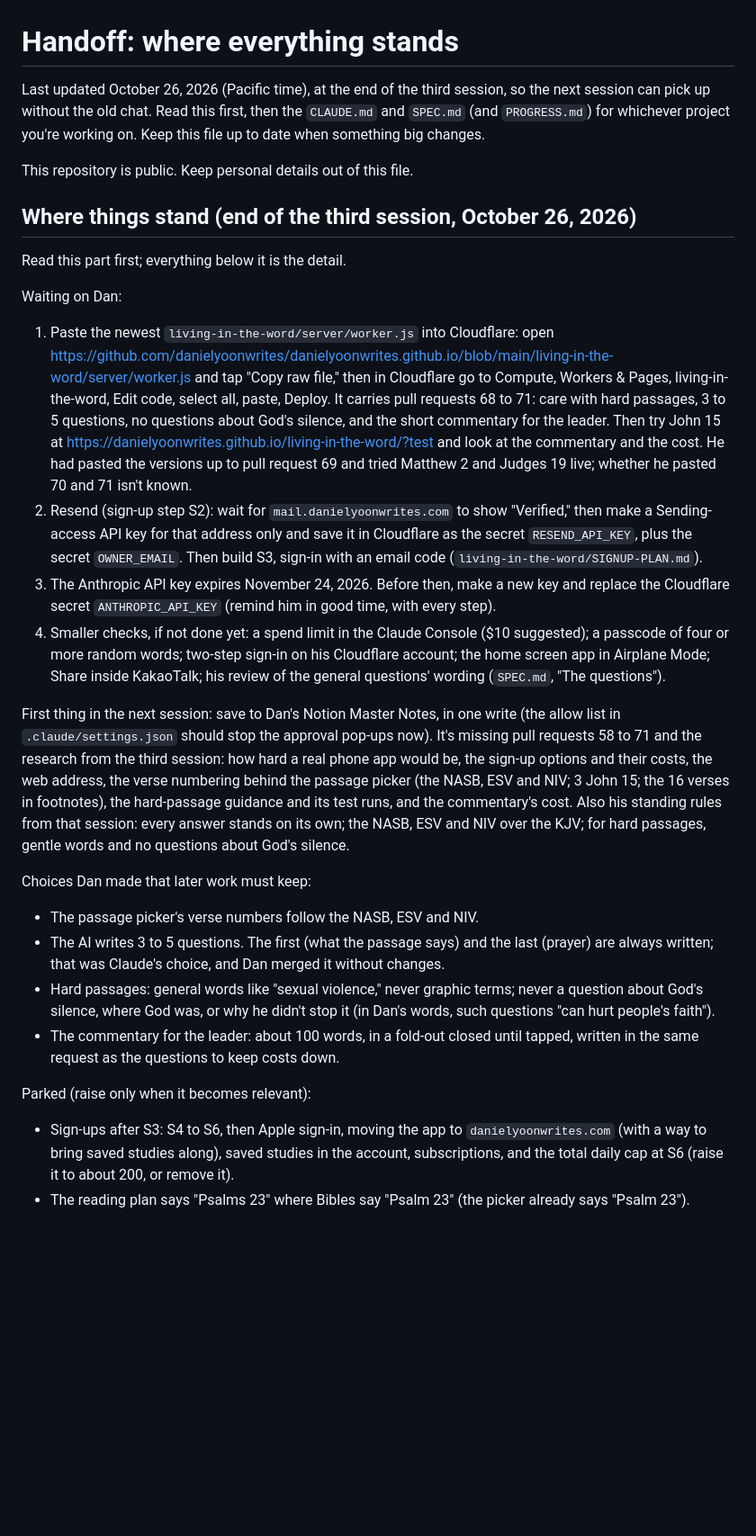
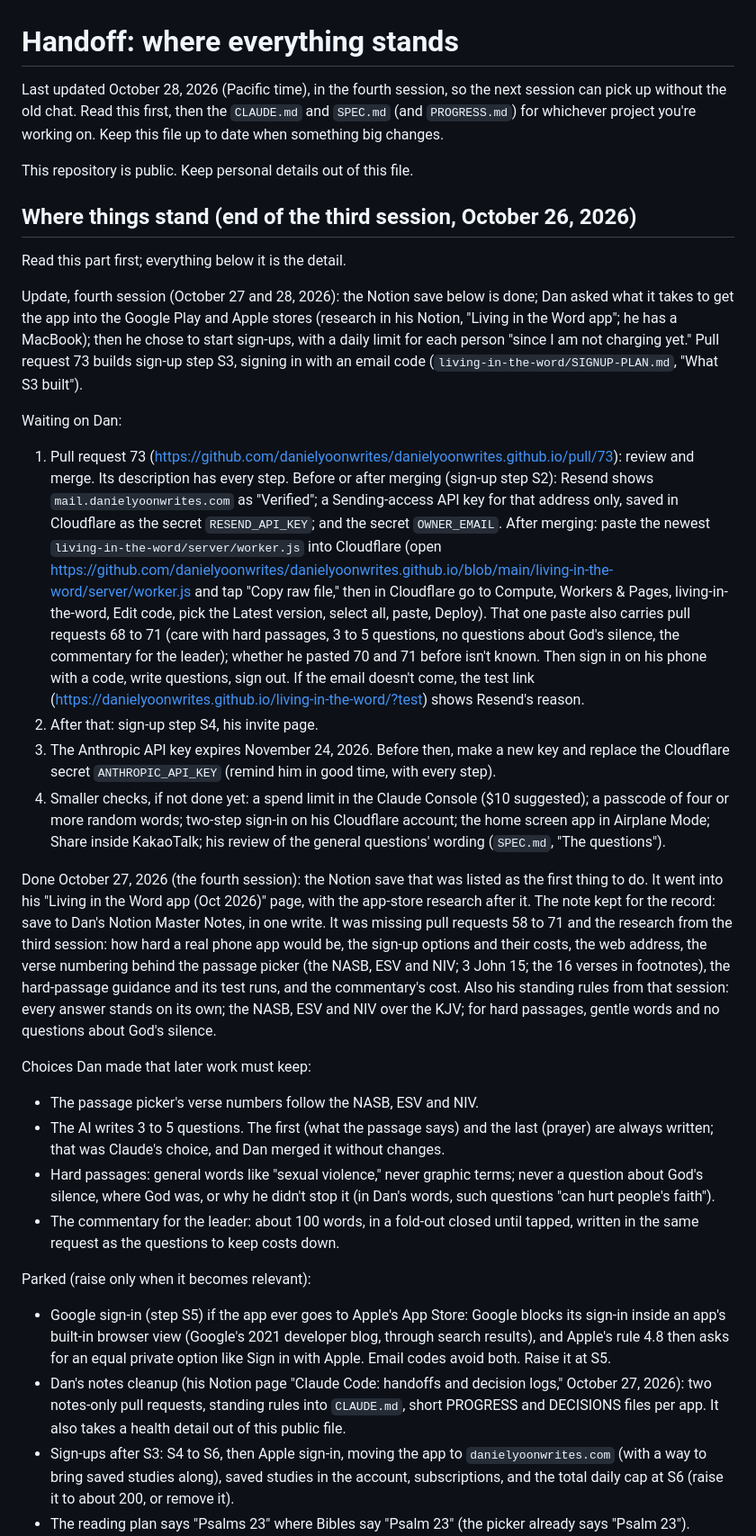
Before and after one commit to danielyoonwrites/danielyoonwrites.github.io, a Markdown page: HANDOFF.md, the part around one of its changes. Shown at 90% size. GitHub-like rendering; blank space fills up the shorter version.

Commit message:
Handoff: sign-up step S3 in pull request 73, and the fourth session's notes
Co-Authored-By: Claude Opus 5.5 <noreply@anthropic.com>
Claude-Session: https://claude.ai/code/session_019RzHGfGGRFBnT3VhgcPVoN

```diff
--- a/HANDOFF.md
+++ b/HANDOFF.md
@@ -1,6 +1,6 @@
 # Handoff: where everything stands
 
-Last updated October 26, 2026 (Pacific time), at the end of the third session, so the next session can pick up without the old chat. Read this first, then the `CLAUDE.md` and `SPEC.md` (and `PROGRESS.md`) for whichever project you're working on. Keep this file up to date when something big changes.
+Last updated October 28, 2026 (Pacific time), in the fourth session, so the next session can pick up without the old chat. Read this first, then the `CLAUDE.md` and `SPEC.md` (and `PROGRESS.md`) for whichever project you're working on. Keep this file up to date when something big changes.
 
 This repository is public. Keep personal details out of this file.
 
@@ -9,13 +9,15 @@ This repository is public. Keep personal details out of this file.
 
 Read this part first; everything below it is the detail.
 
+Update, fourth session (October 27 and 28, 2026): the Notion save below is done; Dan asked what it takes to get the app into the Google Play and Apple stores (research in his Notion, "Living in the Word app"; he has a MacBook); then he chose to start sign-ups, with a daily limit for each person "since I am not charging yet." Pull request 73 builds sign-up step S3, signing in with an email code (`living-in-the-word/SIGNUP-PLAN.md`, "What S3 built").
+
 Waiting on Dan:
-1. Paste the newest `living-in-the-word/server/worker.js` into Cloudflare: open https://github.com/danielyoonwrites/danielyoonwrites.github.io/blob/main/living-in-the-word/server/worker.js and tap "Copy raw file," then in Cloudflare go to Compute, Workers & Pages, living-in-the-word, Edit code, select all, paste, Deploy. It carries pull requests 68 to 71: care with hard passages, 3 to 5 questions, no questions about God's silence, and the short commentary for the leader. Then try John 15 at https://danielyoonwrites.github.io/living-in-the-word/?test and look at the commentary and the cost. He had pasted the versions up to pull request 69 and tried Matthew 2 and Judges 19 live; whether he pasted 70 and 71 isn't known.
-2. Resend (sign-up step S2): wait for `mail.danielyoonwrites.com` to show "Verified," then make a Sending-access API key for that address only and save it in Cloudflare as the secret `RESEND_API_KEY`, plus the secret `OWNER_EMAIL`. Then build S3, sign-in with an email code (`living-in-the-word/SIGNUP-PLAN.md`).
+1. Pull request 73 (https://github.com/danielyoonwrites/danielyoonwrites.github.io/pull/73): review and merge. Its description has every step. Before or after merging (sign-up step S2): Resend shows `mail.danielyoonwrites.com` as "Verified"; a Sending-access API key for that address only, saved in Cloudflare as the secret `RESEND_API_KEY`; and the secret `OWNER_EMAIL`. After merging: paste the newest `living-in-the-word/server/worker.js` into Cloudflare (open https://github.com/danielyoonwrites/danielyoonwrites.github.io/blob/main/living-in-the-word/server/worker.js and tap "Copy raw file," then in Cloudflare go to Compute, Workers & Pages, living-in-the-word, Edit code, pick the Latest version, select all, paste, Deploy). That one paste also carries pull requests 68 to 71 (care with hard passages, 3 to 5 questions, no questions about God's silence, the commentary for the leader); whether he pasted 70 and 71 before isn't known. Then sign in on his phone with a code, write questions, sign out. If the email doesn't come, the test link (https://danielyoonwrites.github.io/living-in-the-word/?test) shows Resend's reason.
+2. After that: sign-up step S4, his invite page.
 3. The Anthropic API key expires November 24, 2026. Before then, make a new key and replace the Cloudflare secret `ANTHROPIC_API_KEY` (remind him in good time, with every step).
 4. Smaller checks, if not done yet: a spend limit in the Claude Console ($10 suggested); a passcode of four or more random words; two-step sign-in on his Cloudflare account; the home screen app in Airplane Mode; Share inside KakaoTalk; his review of the general questions' wording (`SPEC.md`, "The questions").
 
-First thing in the next session: save to Dan's Notion Master Notes, in one write (the allow list in `.claude/settings.json` should stop the approval pop-ups now). It's missing pull requests 58 to 71 and the research from the third session: how hard a real phone app would be, the sign-up options and their costs, the web address, the verse numbering behind the passage picker (the NASB, ESV and NIV; 3 John 15; the 16 verses in footnotes), the hard-passage guidance and its test runs, and the commentary's cost. Also his standing rules from that session: every answer stands on its own; the NASB, ESV and NIV over the KJV; for hard passages, gentle words and no questions about God's silence.
+Done October 27, 2026 (the fourth session): the Notion save that was listed as the first thing to do. It went into his "Living in the Word app (Oct 2026)" page, with the app-store research after it. The note kept for the record: save to Dan's Notion Master Notes, in one write. It was missing pull requests 58 to 71 and the research from the third session: how hard a real phone app would be, the sign-up options and their costs, the web address, the verse numbering behind the passage picker (the NASB, ESV and NIV; 3 John 15; the 16 verses in footnotes), the hard-passage guidance and its test runs, and the commentary's cost. Also his standing rules from that session: every answer stands on its own; the NASB, ESV and NIV over the KJV; for hard passages, gentle words and no questions about God's silence.
 
 Choices Dan made that later work must keep:
 - The passage picker's verse numbers follow the NASB, ESV and NIV.
@@ -24,6 +26,8 @@ Choices Dan made that later work must keep:
 - The commentary for the leader: about 100 words, in a fold-out closed until tapped, written in the same request as the questions to keep costs down.
 
 Parked (raise only when it becomes relevant):
+- Google sign-in (step S5) if the app ever goes to Apple's App Store: Google blocks its sign-in inside an app's built-in browser view (Google's 2021 developer blog, through search results), and Apple's rule 4.8 then asks for an equal private option like Sign in with Apple. Email codes avoid both. Raise it at S5.
+- Dan's notes cleanup (his Notion page "Claude Code: handoffs and decision logs," October 27, 2026): two notes-only pull requests, standing rules into `CLAUDE.md`, short PROGRESS and DECISIONS files per app. It also takes a health detail out of this public file.
 - Sign-ups after S3: S4 to S6, then Apple sign-in, moving the app to `danielyoonwrites.com` (with a way to bring saved studies along), saved studies in the account, subscriptions, and the total daily cap at S6 (raise it to about 200, or remove it).
 - The reading plan says "Psalms 23" where Bibles say "Psalm 23" (the picker already says "Psalm 23").
 - An Android line in the home screen tip, Korean book names, and moving saved studies from Safari into an iPhone home screen app.
```
Also changed, not shown: other parts of HANDOFF.md (+3 -1 lines).
